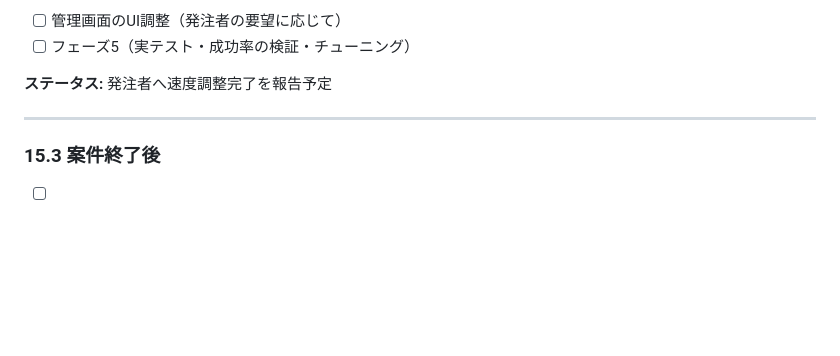
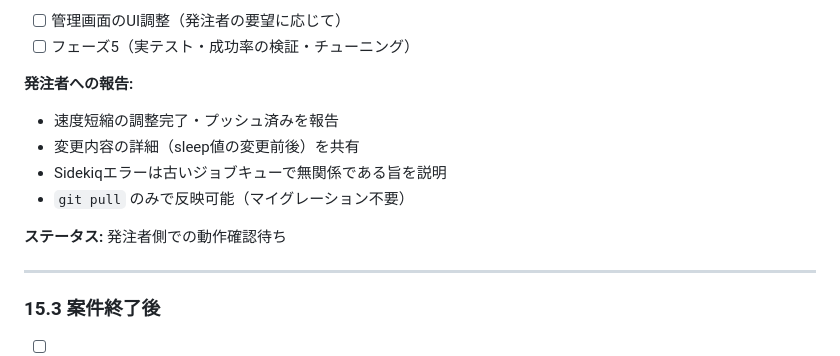
Before and after one commit to kenta-crv/sender, a Markdown page: docs/requirements.md, the part around the change. Rendered like a GitHub page; blank space fills up the shorter version.

Commit message:
Update requirements: speed optimization reported to client
Co-Authored-By: Claude Opus 4.5 <noreply@anthropic.com>

```diff
--- a/docs/requirements.md
+++ b/docs/requirements.md
@@ -470,7 +470,13 @@ Call（結果をcall_type: 'form'で保存）
 - [ ] 管理画面のUI調整（発注者の要望に応じて）
 - [ ] フェーズ5（実テスト・成功率の検証・チューニング）
 
-**ステータス:** 発注者へ速度調整完了を報告予定
+**発注者への報告:**
+- 速度短縮の調整完了・プッシュ済みを報告
+- 変更内容の詳細（sleep値の変更前後）を共有
+- Sidekiqエラーは古いジョブキューで無関係である旨を説明
+- `git pull` のみで反映可能（マイグレーション不要）
+
+**ステータス:** 発注者側での動作確認待ち
 
 ---
 
```
